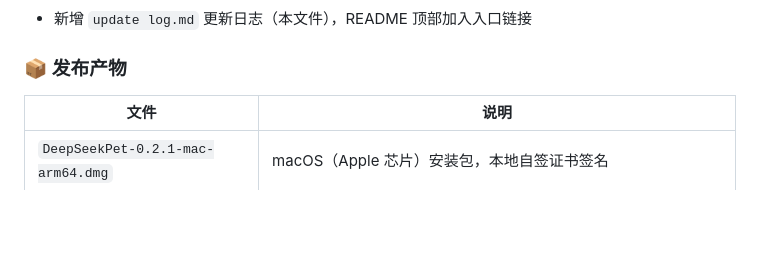
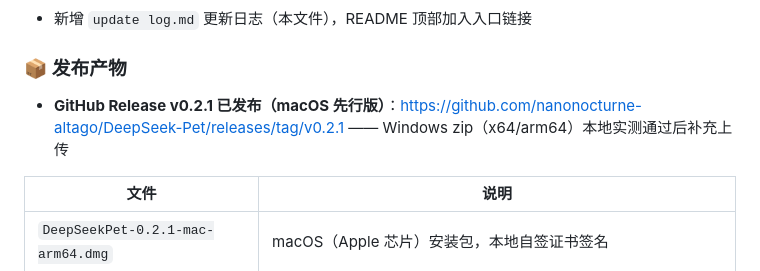
Before and after one commit to nanonocturne-altago/DeepSeek-Pet, a Markdown page: update log.md, the part around the change. GitHub-like rendering; blank space fills up the shorter version.

Commit message:
更新日志：记录 GitHub Release v0.2.1（macOS 先行版）发布

```diff
--- a/update log.md
+++ b/update log.md
@@ -64,6 +64,8 @@
 
 ### 📦 发布产物
 
+- **GitHub Release v0.2.1 已发布（macOS 先行版）**：https://github.com/nanonocturne-altago/DeepSeek-Pet/releases/tag/v0.2.1 —— Windows zip（x64/arm64）本地实测通过后补充上传
+
 | 文件 | 说明 |
 | --- | --- |
 | `DeepSeekPet-0.2.1-mac-arm64.dmg` | macOS（Apple 芯片）安装包，本地自签证书签名 |
```
